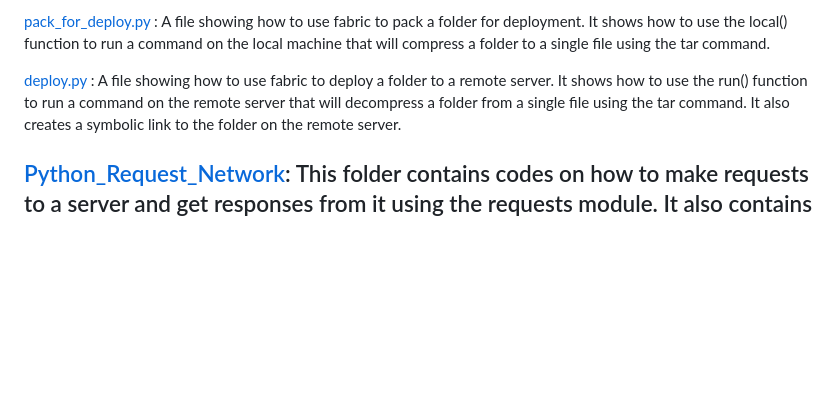
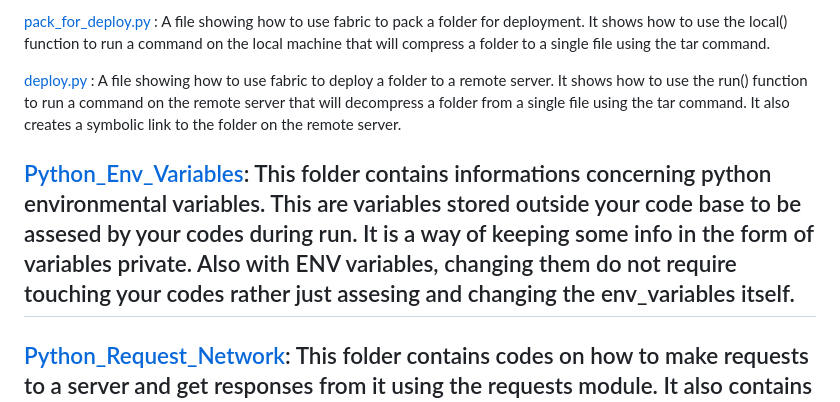
Before and after one commit to chesahkalu/My_Python, a Markdown page: README.md, the part around the change. Drawn GitHub-style; blank space fills up the shorter version.

Commit message:
env variables

```diff
--- a/README.md
+++ b/README.md
@@ -134,6 +134,9 @@ The codes and comments shows how to use the import method thereby using your fun
 
 [deploy.py](./Python_Fabric/deploy.py) : A file showing how to use fabric to deploy a folder to a remote server. It shows how to use the run() function to run a command on the remote server that will decompress a folder from a single file using the tar command. It also creates a symbolic link to the folder on the remote server.
 
+## [Python_Env_Variables](./Python_Env_Variables/): This folder contains informations concerning python environmental variables. This are variables stored outside your code base to be assesed by your codes during run. It is a way of keeping some info in the form of variables private. Also with ENV variables, changing them do not require touching your codes rather just assesing and changing the env_variables itself.
+
+
 ## [Python_Request_Network](./Python_Request_Network/): This folder contains codes on how to make requests to a server and get responses from it using the requests module. It also contains codes on how to use the urllib module to make requests to a server and get responses from it. This request and response can be in the form of JSON, XML, HTML, etc. The requests module is a simple and elegant Python HTTP library. It provides methods for accessing Web resources via HTTP. It also allows you to access the response data of Python in the same way. The urllib module provides a high-level interface for fetching data across the World Wide Web. It is a package that collects several modules for working with URLs, such as urllib.request for opening and reading URLs, urllib.error containing the exceptions raised by urllib.request, and urllib.parse for parsing URLs. It also contains a subpackage, urllib.robotparser, which can be used to read robots.txt files.
 
 [1_Fetch.py](./Python_Request_Network/1_Fetch.py):
```
